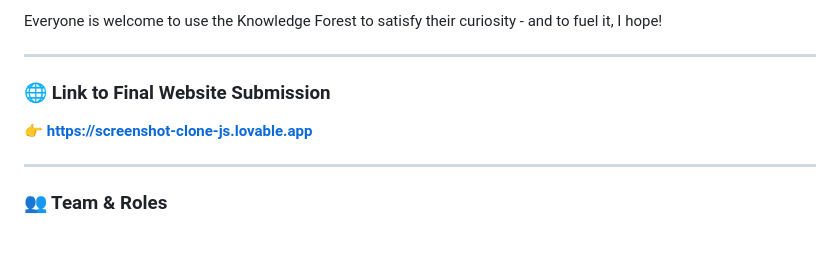
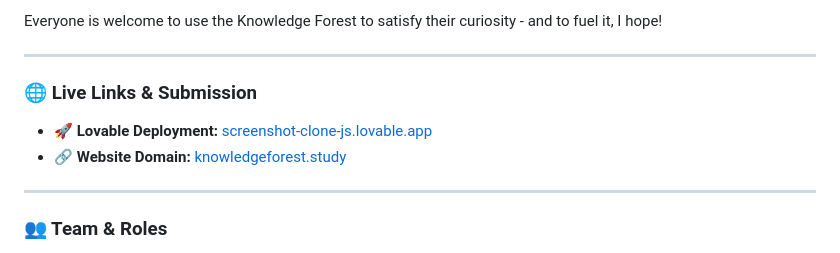
Before and after one commit to prgbirla/GirlHacks_26_NJIT, a Markdown page: README.md, the part around the change. GitHub-like rendering.

Commit message:
Revise live links section in README
Updated the README to include new live links and submission details.

```diff
--- a/README.md
+++ b/README.md
@@ -9,8 +9,10 @@ Everyone is welcome to use the Knowledge Forest to satisfy their curiosity - and
 
 ---
 
-### 🌐 Link to Final Website Submission
-👉 **[https://screenshot-clone-js.lovable.app](https://screenshot-clone-js.lovable.app)**
+### 🌐 Live Links & Submission
+
+* 🚀 **Lovable Deployment:** [screenshot-clone-js.lovable.app](https://screenshot-clone-js.lovable.app)
+* 🔗 **Website Domain:** [knowledgeforest.study](https://knowledgeforest.study)
 
 ---
 
```
